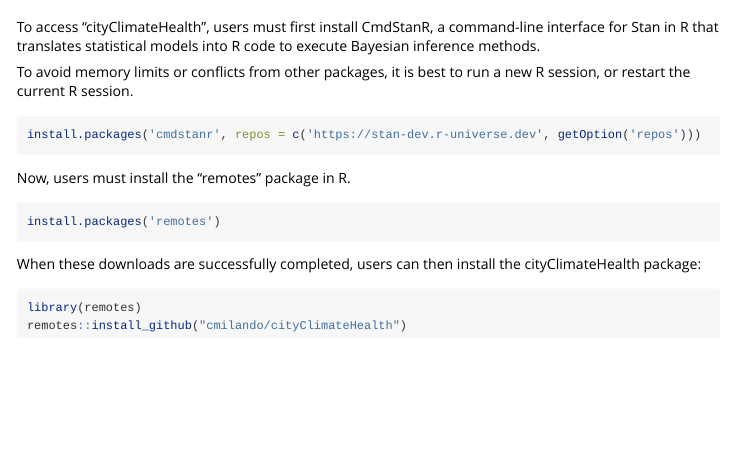
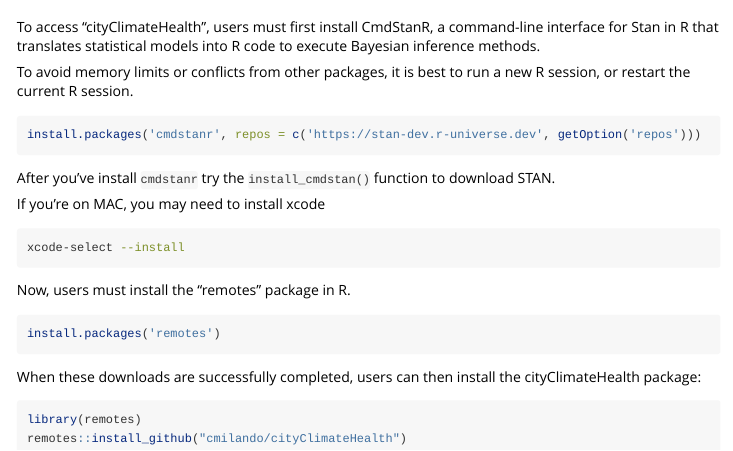
Before and after one commit to cmilando/cityClimateHealth, an R Markdown document (vignettes/install.Rmd): the page in a window 1100 px wide, from 60 px down. Rendered offline with R 4.5, knitr and Pandoc, with nearby package versions.

Commit message:
updated the install page
to include xcode install for mac users

````diff
--- a/vignettes/install.Rmd
+++ b/vignettes/install.Rmd
@@ -22,6 +22,13 @@ To avoid memory limits or conflicts from other packages, it is best to run a new
 install.packages('cmdstanr', repos = c('https://stan-dev.r-universe.dev', getOption('repos')))
 ```
 
+After you've install `cmdstanr` try the `install_cmdstan()` function to download STAN.
+
+If you're on MAC, you may need to install xcode
+```{bash, eval = FALSE}
+xcode-select --install
+```
+
 Now, users must install the "remotes" package in R.
 
 ```{r, eval = FALSE}
````
Also changed, not shown: 1 other file.
